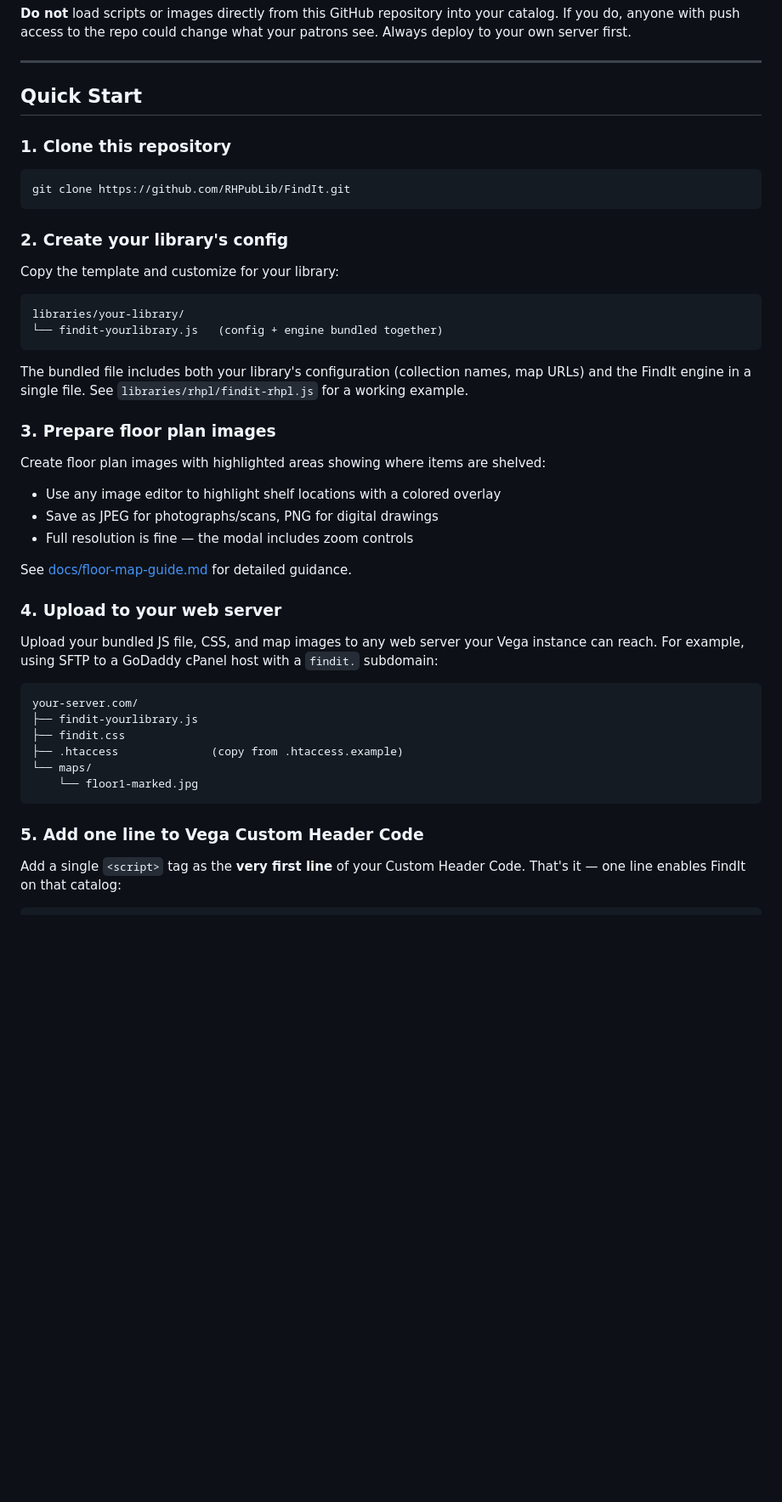
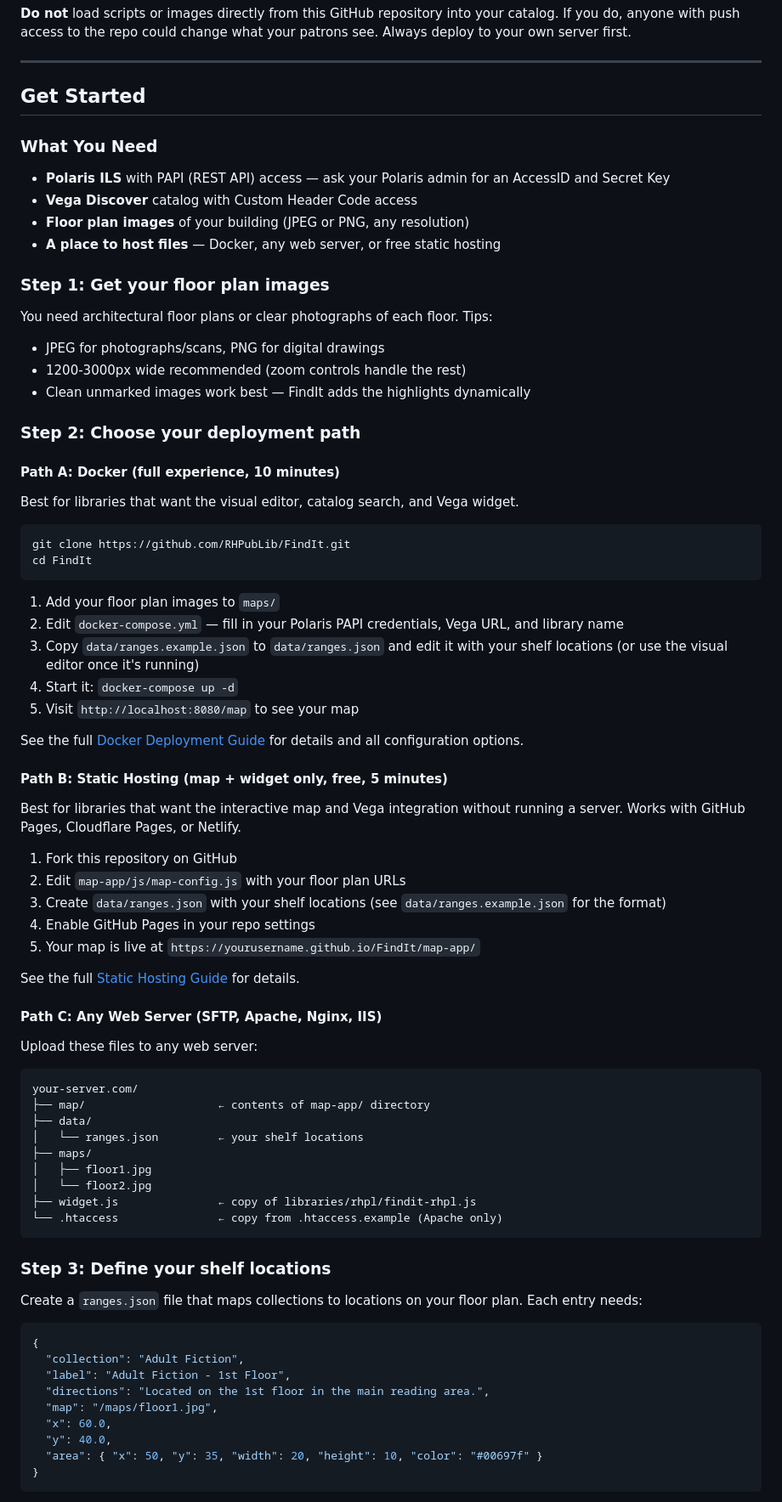
Before and after one commit to RHPubLib/FindIt, a Markdown page: README.md, the part around one of its changes. Shown at 85% size. Rendered like a GitHub page; blank space fills up the shorter version.

Commit message:
Rewrite Quick Start as comprehensive Get Started guide for other libraries
- Three clear deployment paths: Docker (full), Static Hosting (free), Web Server (SFTP)
- Step-by-step from floor plan images to live Vega widget
- ranges.json format explained with coordinate calculation tips
- Links to detailed deployment guides for each path
- Removes outdated bundled-file instructions

Co-Authored-By: Claude Opus 4.6 (1M context) <noreply@anthropic.com>

````diff
--- a/README.md
+++ b/README.md
@@ -67,48 +67,82 @@ FindIt is designed so that each library hosts its own copy of the script and map
 
 ---
 
-## Quick Start
+## Get Started
 
-### 1. Clone this repository
+### What You Need
+
+- **Polaris ILS** with PAPI (REST API) access — ask your Polaris admin for an AccessID and Secret Key
+- **Vega Discover** catalog with Custom Header Code access
+- **Floor plan images** of your building (JPEG or PNG, any resolution)
+- **A place to host files** — Docker, any web server, or free static hosting
+
+### Step 1: Get your floor plan images
+
+You need architectural floor plans or clear photographs of each floor. Tips:
+- JPEG for photographs/scans, PNG for digital drawings
+- 1200-3000px wide recommended (zoom controls handle the rest)
+- Clean unmarked images work best — FindIt adds the highlights dynamically
+
+### Step 2: Choose your deployment path
+
+#### Path A: Docker (full experience, 10 minutes)
+
+Best for libraries that want the visual editor, catalog search, and Vega widget.
 
 ```bash
 git clone https://github.com/RHPubLib/FindIt.git
+cd FindIt
 ```
 
-### 2. Create your library's config
+1. Add your floor plan images to `maps/`
+2. Edit `docker-compose.yml` — fill in your Polaris PAPI credentials, Vega URL, and library name
+3. Copy `data/ranges.example.json` to `data/ranges.json` and edit it with your shelf locations (or use the visual editor once it's running)
+4. Start it: `docker-compose up -d`
+5. Visit `http://localhost:8080/map` to see your map
 
-Copy the template and customize for your library:
+See the full [Docker Deployment Guide](docs/deployment/docker.md) for details and all configuration options.
 
-```
-libraries/your-library/
-└── findit-yourlibrary.js   (config + engine bundled together)
-```
+#### Path B: Static Hosting (map + widget only, free, 5 minutes)
 
-The bundled file includes both your library's configuration (collection names, map URLs) and the FindIt engine in a single file. See `libraries/rhpl/findit-rhpl.js` for a working example.
+Best for libraries that want the interactive map and Vega integration without running a server. Works with GitHub Pages, Cloudflare Pages, or Netlify.
 
-### 3. Prepare floor plan images
+1. Fork this repository on GitHub
+2. Edit `map-app/js/map-config.js` with your floor plan URLs
+3. Create `data/ranges.json` with your shelf locations (see `data/ranges.example.json` for the format)
+4. Enable GitHub Pages in your repo settings
+5. Your map is live at `https://yourusername.github.io/FindIt/map-app/`
 
-Create floor plan images with highlighted areas showing where items are shelved:
+See the full [Static Hosting Guide](docs/deployment/static-hosting.md) for details.
 
-- Use any image editor to highlight shelf locations with a colored overlay
-- Save as JPEG for photographs/scans, PNG for digital drawings
-- Full resolution is fine — the modal includes zoom controls
+#### Path C: Any Web Server (SFTP, Apache, Nginx, IIS)
 
-See [docs/floor-map-guide.md](docs/floor-map-guide.md) for detailed guidance.
-
-### 4. Upload to your web server
-
-Upload your bundled JS file, CSS, and map images to any web server your Vega instance can reach. For example, using SFTP to a GoDaddy cPanel host with a `findit.` subdomain:
+Upload these files to any web server:
 
 ```
 your-server.com/
-├── findit-yourlibrary.js
-├── findit.css
-├── .htaccess              (copy from .htaccess.example)
-└── maps/
-    └── floor1-marked.jpg
+├── map/                    ← contents of map-app/ directory
+├── data/
+│   └── ranges.json         ← your shelf locations
+├── maps/
+│   ├── floor1.jpg
+│   └── floor2.jpg
+├── widget.js               ← copy of libraries/rhpl/findit-rhpl.js
+└── .htaccess               ← copy from .htaccess.example (Apache only)
 ```
 
-### 5. Add one line to Vega Custom Header Code
+### Step 3: Define your shelf locations
 
-Add a single `<script>` tag as the **very first line** of your Custom Header Code. That's it — one line enables FindIt on that catalog:
+Create a `ranges.json` file that maps collections to locations on your floor plan. Each entry needs:
+
+```json
+{
+  "collection": "Adult Fiction",
+  "label": "Adult Fiction - 1st Floor",
+  "directions": "Located on the 1st floor in the main reading area.",
+  "map": "/maps/floor1.jpg",
+  "x": 60.0,
+  "y": 40.0,
+  "area": { "x": 50, "y": 35, "width": 20, "height": 10, "color": "#00697f" }
+}
+```
+
````
Also changed, not shown: other parts of README.md (+16 -6 lines).
